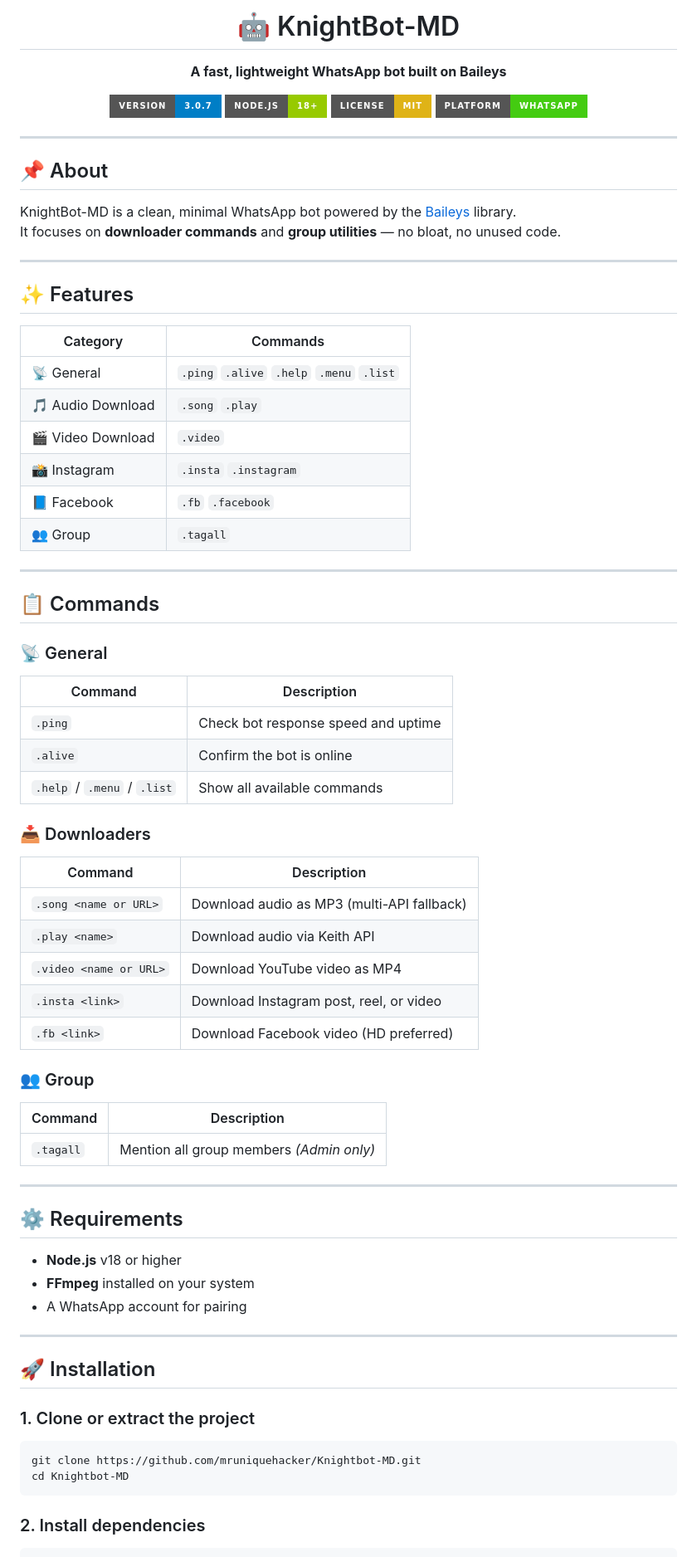
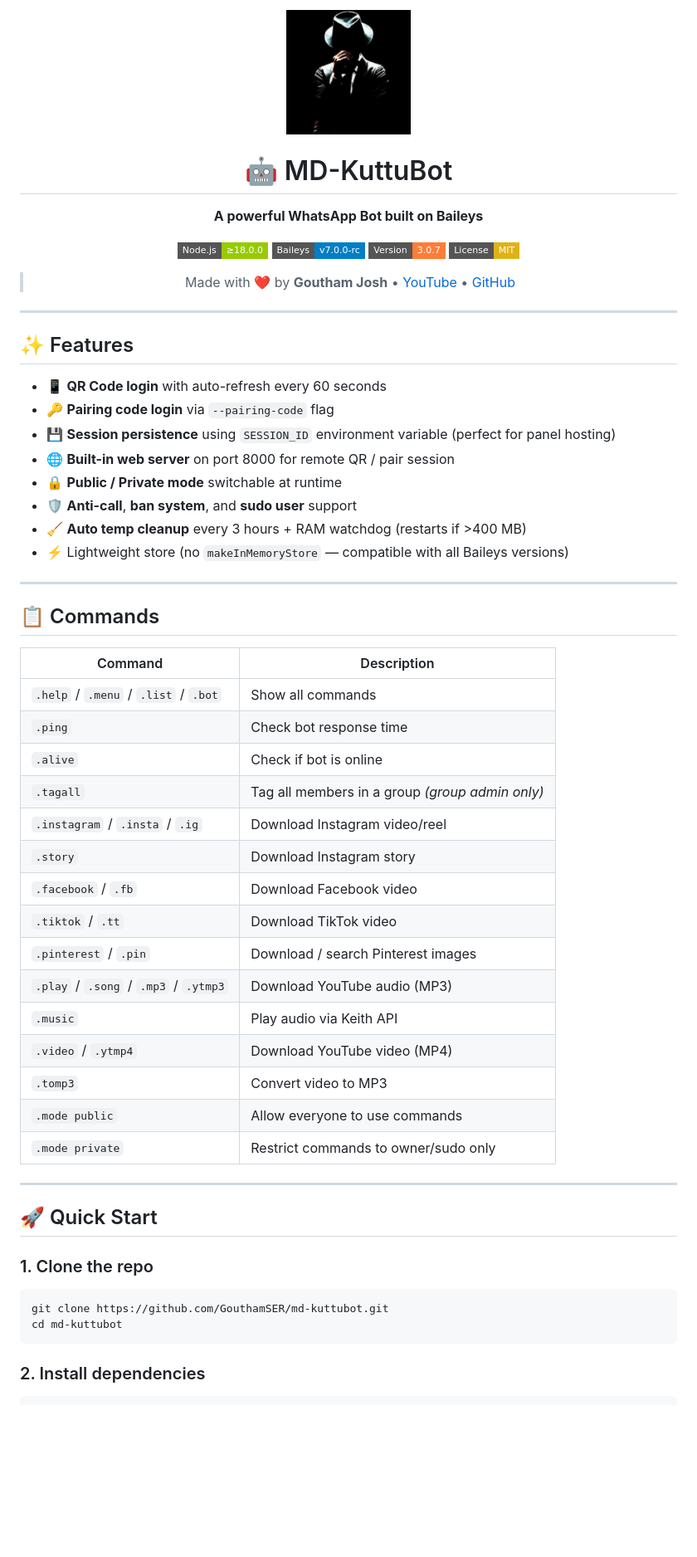
Before and after one commit to GouthamSER/md-kuttubot, a Markdown page: readme.md, the part around one of its changes. Shown at 83% size. GitHub-like rendering; badges without logos; blank space fills up the shorter version.

````diff
--- a/readme.md
+++ b/readme.md
@@ -1,78 +1,64 @@
 <div align="center">
 
-# 🤖 KnightBot-MD
+<img src="assets/bot_image.jpg" alt="MD-KuttuBot" width="150" style="border-radius: 50%"/>
 
-**A fast, lightweight WhatsApp bot built on Baileys**
+# 🤖 MD-KuttuBot
 
-![Version](https://img.shields.io/badge/Version-3.0.7-blue?style=for-the-badge)
-![Node](https://img.shields.io/badge/Node.js-18%2B-green?style=for-the-badge&logo=node.js)
-![License](https://img.shields.io/badge/License-MIT-yellow?style=for-the-badge)
-![Platform](https://img.shields.io/badge/Platform-WhatsApp-brightgreen?style=for-the-badge&logo=whatsapp)
+**A powerful WhatsApp Bot built on Baileys**
+
+[![Node.js](https://img.shields.io/badge/Node.js-≥18.0.0-green?style=flat-square&logo=node.js)](https://nodejs.org)
+[![Baileys](https://img.shields.io/badge/Baileys-v7.0.0--rc-blue?style=flat-square)](https://github.com/WhiskeySockets/Baileys)
+[![Version](https://img.shields.io/badge/Version-3.0.7-orange?style=flat-square)](https://github.com/GouthamSER/md-kuttubot)
+[![License](https://img.shields.io/badge/License-MIT-yellow?style=flat-square)](LICENSE)
+
+> Made with ❤️ by **Goutham Josh** • [YouTube](https://youtube.com/@KilladiChandu) • [GitHub](https://github.com/GouthamSER)
 
 </div>
 
 ---
 
-## 📌 About
-
-KnightBot-MD is a clean, minimal WhatsApp bot powered by the [Baileys](https://github.com/WhiskeySockets/Baileys) library.
-It focuses on **downloader commands** and **group utilities** — no bloat, no unused code.
-
----
-
 ## ✨ Features
 
-| Category | Commands |
-|---|---|
-| 📡 General | `.ping` `.alive` `.help` `.menu` `.list` |
-| 🎵 Audio Download | `.song` `.play` |
-| 🎬 Video Download | `.video` |
-| 📸 Instagram | `.insta` `.instagram` |
-| 📘 Facebook | `.fb` `.facebook` |
-| 👥 Group | `.tagall` |
+- 📱 **QR Code login** with auto-refresh every 60 seconds
+- 🔑 **Pairing code login** via `--pairing-code` flag
+- 💾 **Session persistence** using `SESSION_ID` environment variable (perfect for panel hosting)
+- 🌐 **Built-in web server** on port 8000 for remote QR / pair session
+- 🔒 **Public / Private mode** switchable at runtime
+- 🛡️ **Anti-call**, **ban system**, and **sudo user** support
+- 🧹 **Auto temp cleanup** every 3 hours + RAM watchdog (restarts if >400 MB)
+- ⚡ Lightweight store (no `makeInMemoryStore` — compatible with all Baileys versions)
 
 ---
 
 ## 📋 Commands
 
-### 📡 General
 | Command | Description |
-|---|---|
-| `.ping` | Check bot response speed and uptime |
-| `.alive` | Confirm the bot is online |
-| `.help` / `.menu` / `.list` | Show all available commands |
-
-### 📥 Downloaders
-| Command | Description |
-|---|---|
-| `.song <name or URL>` | Download audio as MP3 (multi-API fallback) |
-| `.play <name>` | Download audio via Keith API |
-| `.video <name or URL>` | Download YouTube video as MP4 |
-| `.insta <link>` | Download Instagram post, reel, or video |
-| `.fb <link>` | Download Facebook video (HD preferred) |
-
-### 👥 Group
-| Command | Description |
-|---|---|
-| `.tagall` | Mention all group members *(Admin only)* |
+|---------|-------------|
+| `.help` / `.menu` / `.list` / `.bot` | Show all commands |
+| `.ping` | Check bot response time |
+| `.alive` | Check if bot is online |
+| `.tagall` | Tag all members in a group *(group admin only)* |
+| `.instagram` / `.insta` / `.ig` | Download Instagram video/reel |
+| `.story` | Download Instagram story |
+| `.facebook` / `.fb` | Download Facebook video |
+| `.tiktok` / `.tt` | Download TikTok video |
+| `.pinterest` / `.pin` | Download / search Pinterest images |
+| `.play` / `.song` / `.mp3` / `.ytmp3` | Download YouTube audio (MP3) |
+| `.music` | Play audio via Keith API |
+| `.video` / `.ytmp4` | Download YouTube video (MP4) |
+| `.tomp3` | Convert video to MP3 |
+| `.mode public` | Allow everyone to use commands |
+| `.mode private` | Restrict commands to owner/sudo only |
 
 ---
 
-## ⚙️ Requirements
+## 🚀 Quick Start
 
-- **Node.js** v18 or higher
-- **FFmpeg** installed on your system
-- A WhatsApp account for pairing
-
----
-
-## 🚀 Installation
-
-### 1. Clone or extract the project
+### 1. Clone the repo
 
 ```bash
-git clone https://github.com/mruniquehacker/Knightbot-MD.git
-cd Knightbot-MD
+git clone https://github.com/GouthamSER/md-kuttubot.git
+cd md-kuttubot
 ```
 
 ### 2. Install dependencies
````
Also changed, not shown: other parts of readme.md (+96 -111 lines).
